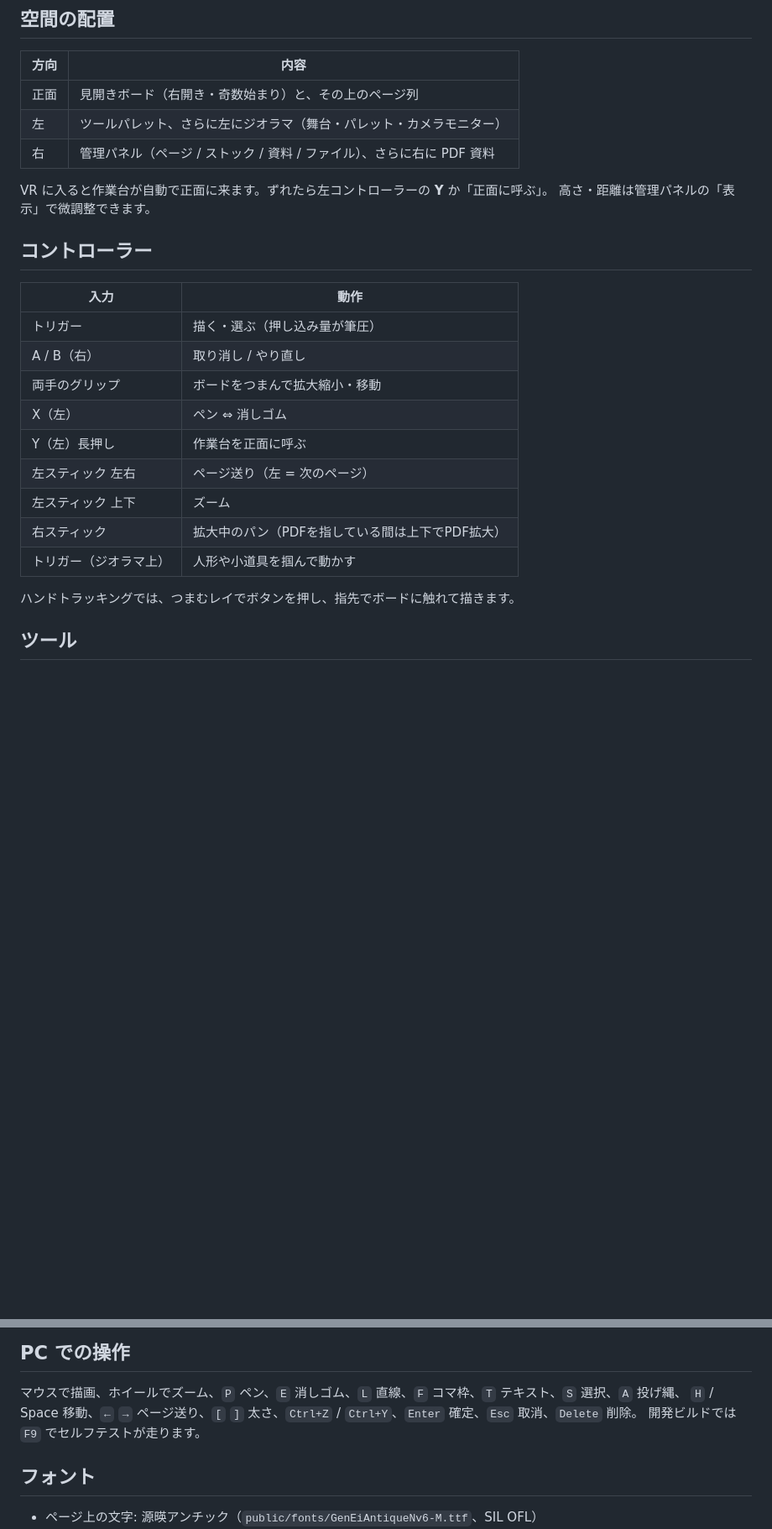
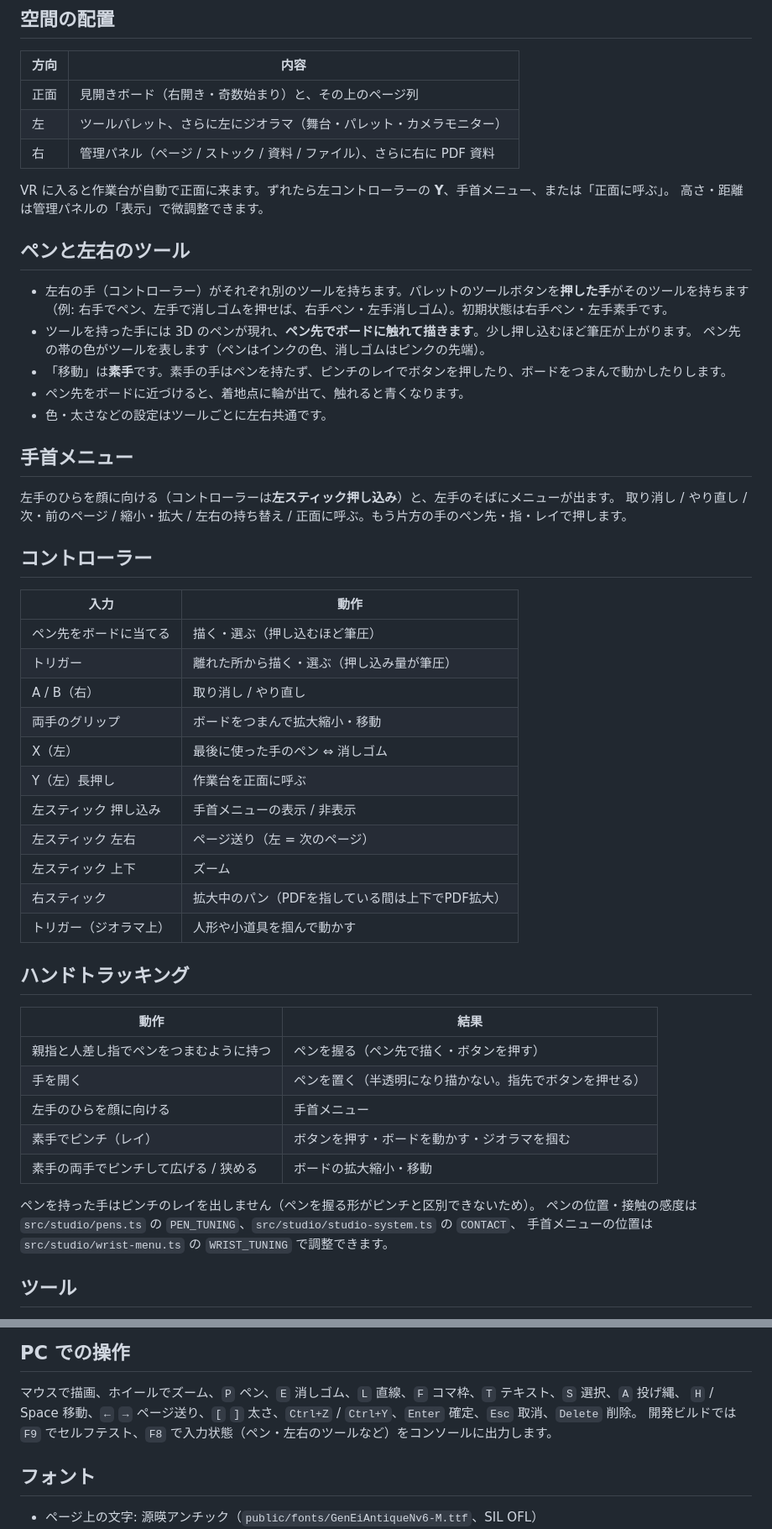
Before and after one commit to Tomozow/MangaNameStudio, a Markdown page: README.md, 2 parts joined by grey strips. Shown at 84% size. Rendered like a GitHub page; blank space fills up the shorter version.

Commit message:
Document pens, per-hand tools and the wrist menu
Co-Authored-By: Claude Opus 5.5 <noreply@anthropic.com>

```diff
--- a/README.md
+++ b/README.md
@@ -22,24 +22,53 @@ Quest 実機では `npx @iwsdk/cli dev status` の `runtimeUrls.network` の URL
 | 左 | ツールパレット、さらに左にジオラマ（舞台・パレット・カメラモニター） |
 | 右 | 管理パネル（ページ / ストック / 資料 / ファイル）、さらに右に PDF 資料 |
 
-VR に入ると作業台が自動で正面に来ます。ずれたら左コントローラーの **Y** か「正面に呼ぶ」。
+VR に入ると作業台が自動で正面に来ます。ずれたら左コントローラーの **Y**、手首メニュー、または「正面に呼ぶ」。
 高さ・距離は管理パネルの「表示」で微調整できます。
+
+## ペンと左右のツール
+
+- 左右の手（コントローラー）がそれぞれ別のツールを持ちます。パレットのツールボタンを**押した手**がそのツールを持ちます
+  （例: 右手でペン、左手で消しゴムを押せば、右手ペン・左手消しゴム）。初期状態は右手ペン・左手素手です。
+- ツールを持った手には 3D のペンが現れ、**ペン先でボードに触れて描きます**。少し押し込むほど筆圧が上がります。
+  ペン先の帯の色がツールを表します（ペンはインクの色、消しゴムはピンクの先端）。
+- 「移動」は**素手**です。素手の手はペンを持たず、ピンチのレイでボタンを押したり、ボードをつまんで動かしたりします。
+- ペン先をボードに近づけると、着地点に輪が出て、触れると青くなります。
+- 色・太さなどの設定はツールごとに左右共通です。
+
+## 手首メニュー
+
+左手のひらを顔に向ける（コントローラーは**左スティック押し込み**）と、左手のそばにメニューが出ます。
+取り消し / やり直し / 次・前のページ / 縮小・拡大 / 左右の持ち替え / 正面に呼ぶ。もう片方の手のペン先・指・レイで押します。
 
 ## コントローラー
 
 | 入力 | 動作 |
 | --- | --- |
-| トリガー | 描く・選ぶ（押し込み量が筆圧） |
+| ペン先をボードに当てる | 描く・選ぶ（押し込むほど筆圧） |
+| トリガー | 離れた所から描く・選ぶ（押し込み量が筆圧） |
 | A / B（右） | 取り消し / やり直し |
 | 両手のグリップ | ボードをつまんで拡大縮小・移動 |
-| X（左） | ペン ⇔ 消しゴム |
+| X（左） | 最後に使った手のペン ⇔ 消しゴム |
 | Y（左）長押し | 作業台を正面に呼ぶ |
+| 左スティック 押し込み | 手首メニューの表示 / 非表示 |
 | 左スティック 左右 | ページ送り（左 = 次のページ） |
 | 左スティック 上下 | ズーム |
 | 右スティック | 拡大中のパン（PDFを指している間は上下でPDF拡大） |
 | トリガー（ジオラマ上） | 人形や小道具を掴んで動かす |
 
-ハンドトラッキングでは、つまむレイでボタンを押し、指先でボードに触れて描きます。
+## ハンドトラッキング
+
+| 動作 | 結果 |
+| --- | --- |
+| 親指と人差し指でペンをつまむように持つ | ペンを握る（ペン先で描く・ボタンを押す） |
+| 手を開く | ペンを置く（半透明になり描かない。指先でボタンを押せる） |
+| 左手のひらを顔に向ける | 手首メニュー |
+| 素手でピンチ（レイ） | ボタンを押す・ボードを動かす・ジオラマを掴む |
+| 素手の両手でピンチして広げる / 狭める | ボードの拡大縮小・移動 |
+
+ペンを持った手はピンチのレイを出しません（ペンを握る形がピンチと区別できないため）。
+ペンの位置・接触の感度は `src/studio/pens.ts` の `PEN_TUNING`、`src/studio/studio-system.ts` の `CONTACT`、
+手首メニューの位置は `src/studio/wrist-menu.ts` の `WRIST_TUNING` で調整できます。
 
 ## ツール
 
@@ -85,7 +114,7 @@ VR に入ると作業台が自動で正面に来ます。ずれたら左コン
 
 マウスで描画、ホイールでズーム、`P` ペン、`E` 消しゴム、`L` 直線、`F` コマ枠、`T` テキスト、`S` 選択、`A` 投げ縄、
 `H` / Space 移動、`←` `→` ページ送り、`[` `]` 太さ、`Ctrl+Z` / `Ctrl+Y`、`Enter` 確定、`Esc` 取消、`Delete` 削除。
-開発ビルドでは `F9` でセルフテストが走ります。
+開発ビルドでは `F9` でセルフテスト、`F8` で入力状態（ペン・左右のツールなど）をコンソールに出力します。
 
 ## フォント
 
```
